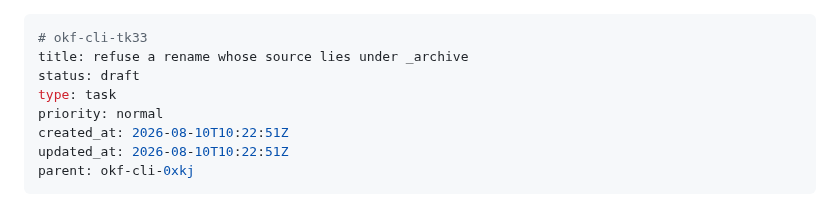
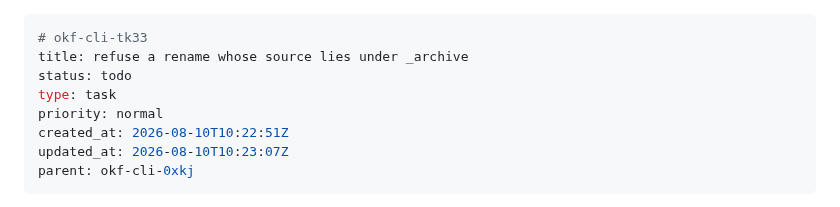
Before and after one commit to rierek/okf-cli, a Markdown page: .beans/okf-cli-tk33--refuse-a-rename-whose-source-lies-under-archive.md, the part around the change. Drawn GitHub-style.

Commit message:
chore(beans): move okf-cli-tk33 out of draft
Refs: okf-cli-tk33

```diff
--- a/.beans/okf-cli-tk33--refuse-a-rename-whose-source-lies-under-archive.md
+++ b/.beans/okf-cli-tk33--refuse-a-rename-whose-source-lies-under-archive.md
@@ -1,11 +1,11 @@
 ---
 # okf-cli-tk33
 title: refuse a rename whose source lies under _archive
-status: draft
+status: todo
 type: task
 priority: normal
 created_at: 2026-08-10T10:22:51Z
-updated_at: 2026-08-10T10:22:51Z
+updated_at: 2026-08-10T10:23:07Z
 parent: okf-cli-0xkj
 ---
 
```
